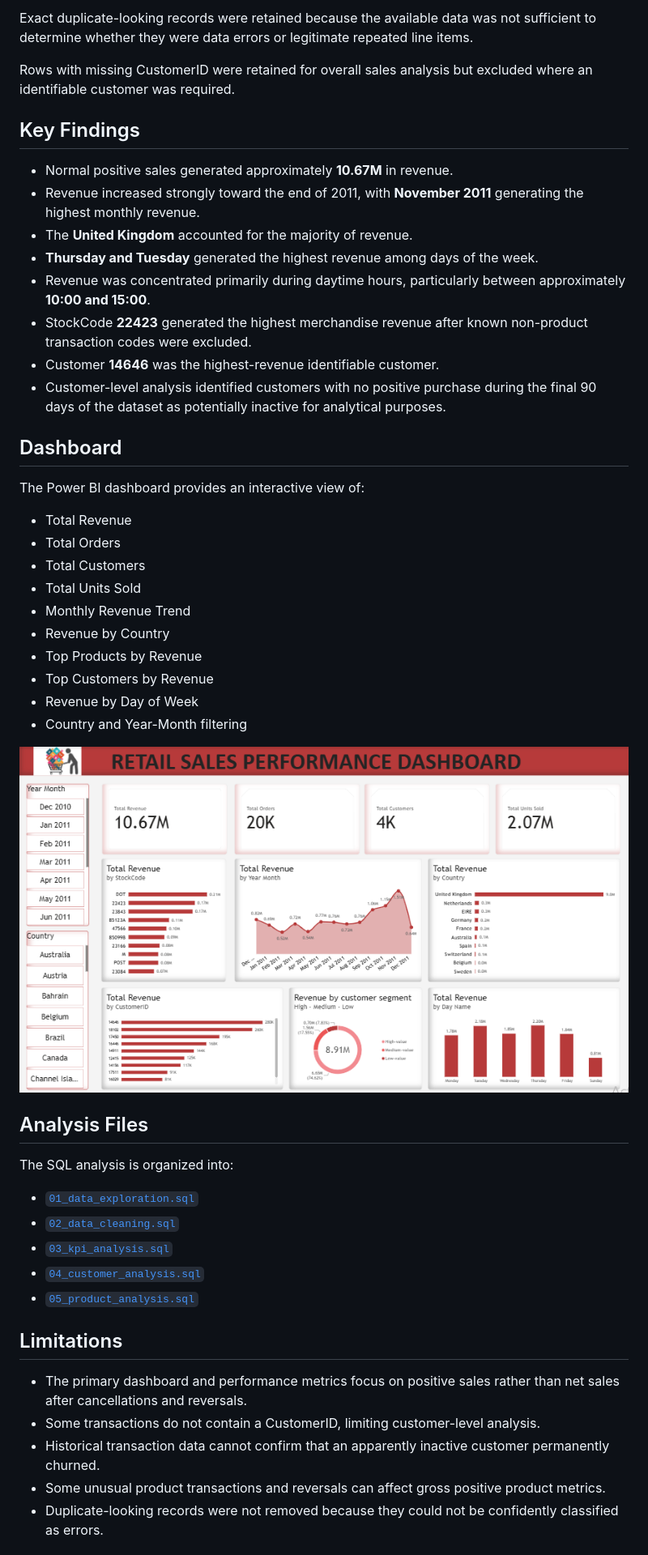
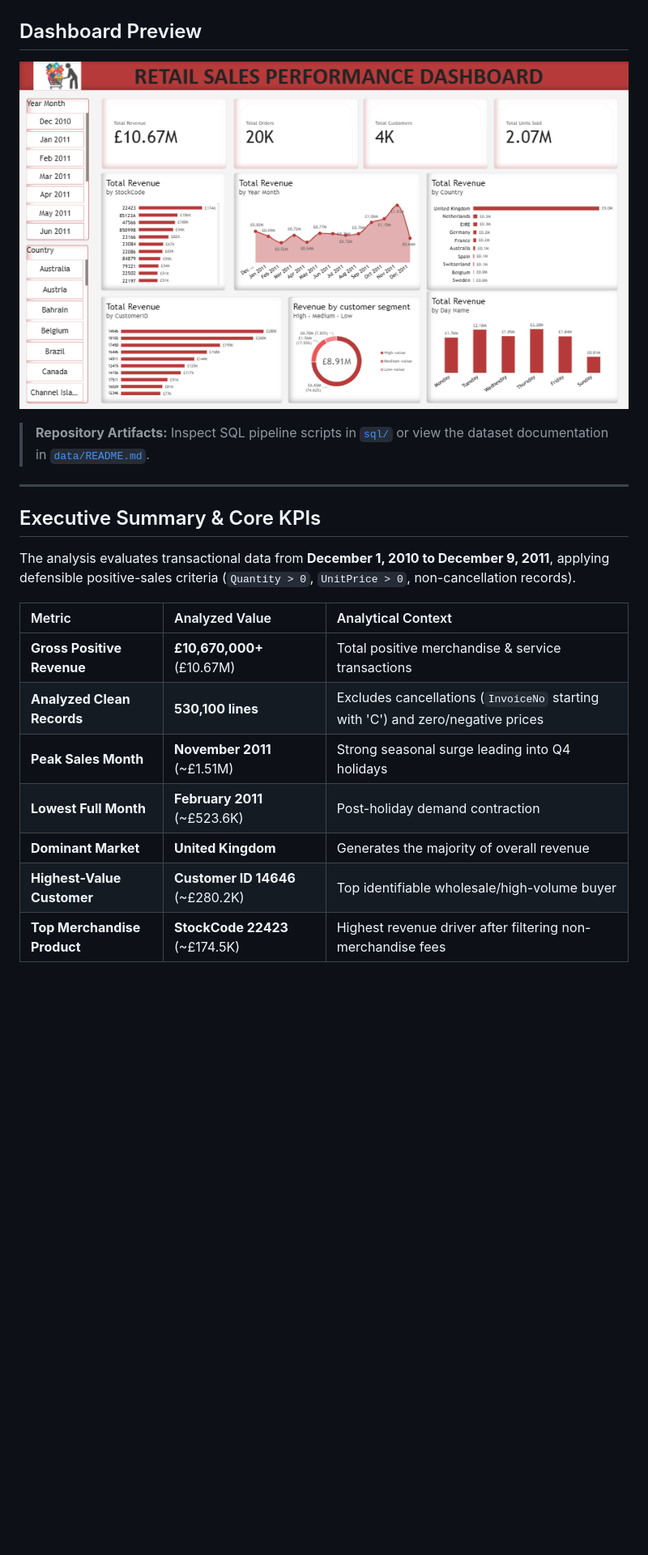
Before and after one commit to mun387344/Retail-Sales-Analysis, a Markdown page: README.md, the part around one of its changes. Shown at 81% size. Rendered like a GitHub page; pictures changed too: images/dashboard.png; blank space fills up the shorter version.

Commit message:
Update README with project overview, methodology, key findings, and GBP formatting

```diff
--- a/README.md
+++ b/README.md
@@ -60,50 +11,22 @@ During data exploration, several issues were investigated, including:
-Exact duplicate-looking records were retained because the available data was not sufficient to determine whether they were data errors or legitimate repeated line items.
-
-Rows with missing CustomerID were retained for overall sales analysis but excluded where an identifiable customer was required.
-
-## Key Findings
-
-- Normal positive sales generated approximately **10.67M** in revenue.
-- Revenue increased strongly toward the end of 2011, with **November 2011** generating the highest monthly revenue.
-- The **United Kingdom** accounted for the majority of revenue.
-- **Thursday and Tuesday** generated the highest revenue among days of the week.
-- Revenue was concentrated primarily during daytime hours, particularly between approximately **10:00 and 15:00**.
-- StockCode **22423** generated the highest merchandise revenue after known non-product transaction codes were excluded.
-- Customer **14646** was the highest-revenue identifiable customer.
-- Customer-level analysis identified customers with no positive purchase during the final 90 days of the dataset as potentially inactive for analytical purposes.
-
-## Dashboard
-
-The Power BI dashboard provides an interactive view of:
-
-- Total Revenue
-- Total Orders
-- Total Customers
-- Total Units Sold
-- Monthly Revenue Trend
-- Revenue by Country
-- Top Products by Revenue
-- Top Customers by Revenue
-- Revenue by Day of Week
-- Country and Year-Month filtering
+##  Dashboard Preview
 
 ![Retail Sales Performance Dashboard](images/dashboard.png)
 
-## Analysis Files
+> **Repository Artifacts:** Inspect SQL pipeline scripts in [`sql/`](sql/) or view the dataset documentation in [`data/README.md`](data/README.md).
 
-The SQL analysis is organized into:
+---
 
-- [`01_data_exploration.sql`](sql/01_data_exploration.sql)
-- [`02_data_cleaning.sql`](sql/02_data_cleaning.sql)
-- [`03_kpi_analysis.sql`](sql/03_kpi_analysis.sql)
-- [`04_customer_analysis.sql`](sql/04_customer_analysis.sql)
-- [`05_product_analysis.sql`](sql/05_product_analysis.sql)
+##  Executive Summary & Core KPIs
 
-## Limitations
+The analysis evaluates transactional data from **December 1, 2010 to December 9, 2011**, applying defensible positive-sales criteria (`Quantity > 0`, `UnitPrice > 0`, non-cancellation records).
 
-- The primary dashboard and performance metrics focus on positive sales rather than net sales after cancellations and reversals.
-- Some transactions do not contain a CustomerID, limiting customer-level analysis.
-- Historical transaction data cannot confirm that an apparently inactive customer permanently churned.
-- Some unusual product transactions and reversals can affect gross positive product metrics.
-- Duplicate-looking records were not removed because they could not be confidently classified as errors.
+| Metric | Analyzed Value | Analytical Context |
+| :--- | :--- | :--- |
+| **Gross Positive Revenue** | **£10,670,000+** (£10.67M) | Total positive merchandise & service transactions |
+| **Analyzed Clean Records** | **530,100 lines** | Excludes cancellations (`InvoiceNo` starting with 'C') and zero/negative prices |
+| **Peak Sales Month** | **November 2011** (~£1.51M) | Strong seasonal surge leading into Q4 holidays |
+| **Lowest Full Month** | **February 2011** (~£523.6K) | Post-holiday demand contraction |
+| **Dominant Market** | **United Kingdom** | Generates the majority of overall revenue |
+| **Highest-Value Customer** | **Customer ID 14646** (~£280.2K) | Top identifiable wholesale/high-volume buyer |
+| **Top Merchandise Product** | **StockCode 22423** (~£174.5K) | Highest revenue driver after filtering non-merchandise fees |
 
```
Also changed, not shown: other parts of README.md (+115 -58 lines), 1 other file.
